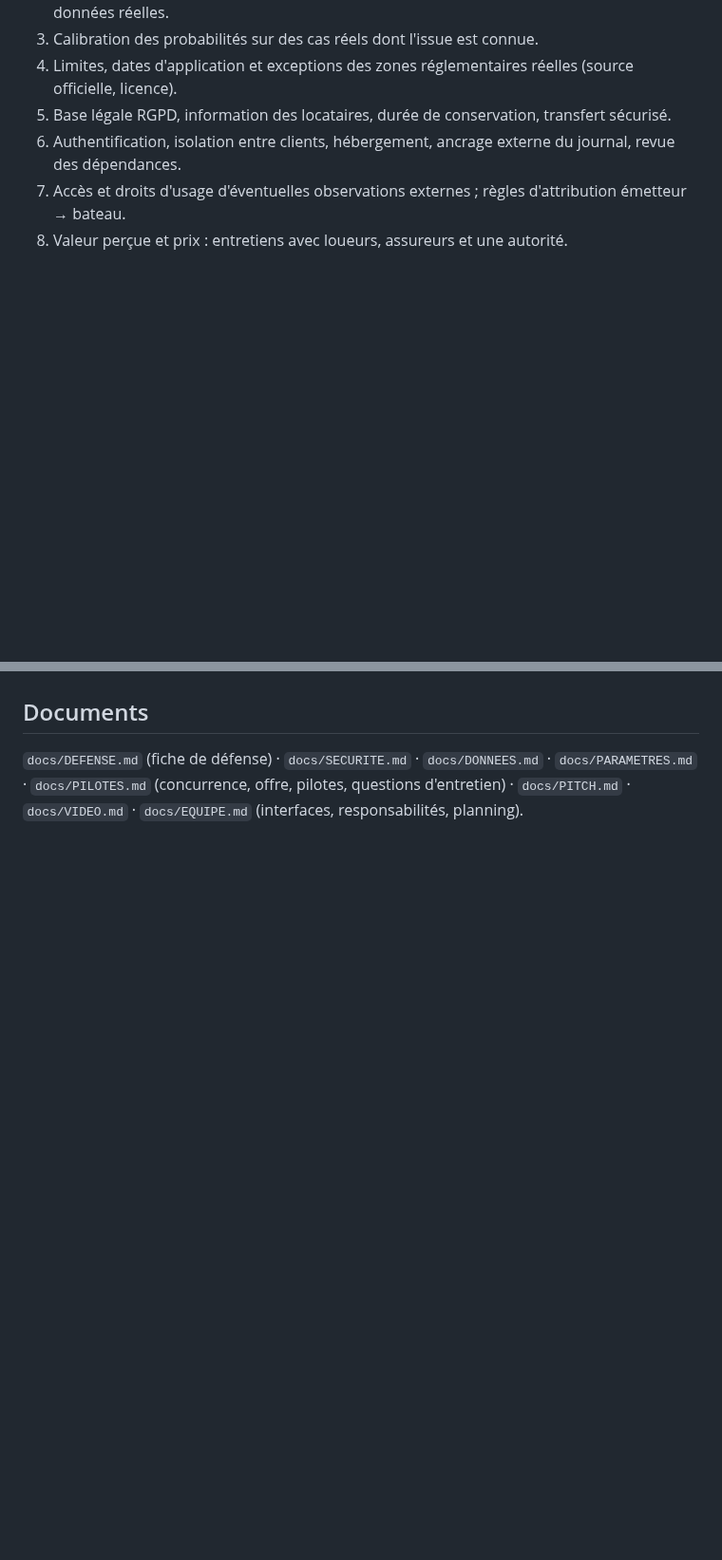
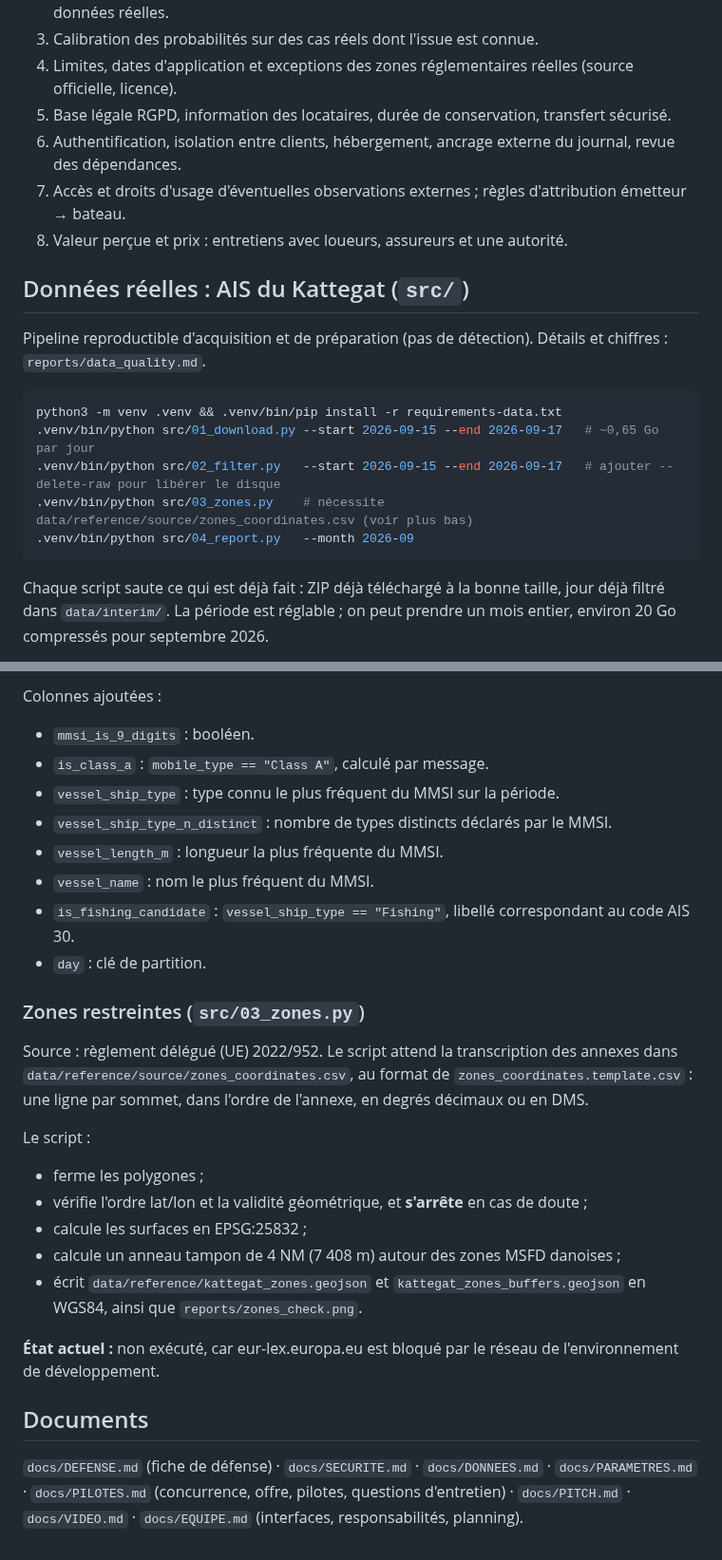
Before and after one commit to sam-prog007/SeaTrace, a Markdown page: README.md, 2 parts joined by grey strips. Shown at 95% size. Drawn GitHub-style; blank space fills up the shorter version.

````diff
--- a/README.md
+++ b/README.md
@@ -147,3 +147,17 @@ tronqué, paramètres hors bornes, trajets impossibles, hypothèses divergentes,
 7. Accès et droits d'usage d'éventuelles observations externes ; règles d'attribution émetteur → bateau.
 8. Valeur perçue et prix : entretiens avec loueurs, assureurs et une autorité.
 
+## Données réelles : AIS du Kattegat (`src/`)
+
+Pipeline reproductible d'acquisition et de préparation (pas de détection). Détails et chiffres : `reports/data_quality.md`.
+
+```bash
+python3 -m venv .venv && .venv/bin/pip install -r requirements-data.txt
+.venv/bin/python src/01_download.py --start 2026-09-15 --end 2026-09-17   # ~0,65 Go par jour
+.venv/bin/python src/02_filter.py   --start 2026-09-15 --end 2026-09-17   # ajouter --delete-raw pour libérer le disque
+.venv/bin/python src/03_zones.py    # nécessite data/reference/source/zones_coordinates.csv (voir plus bas)
+.venv/bin/python src/04_report.py   --month 2026-09
+```
+
+Chaque script saute ce qui est déjà fait : ZIP déjà téléchargé à la bonne taille, jour déjà filtré dans `data/interim/`. La période est réglable ; on peut prendre un mois entier, environ 20 Go compressés pour septembre 2026.
+
@@ -150,3 +196,26 @@ tronqué, paramètres hors bornes, trajets impossibles, hypothèses divergentes,
+Colonnes ajoutées :
+- `mmsi_is_9_digits` : booléen.
+- `is_class_a` : `mobile_type == "Class A"`, calculé par message.
+- `vessel_ship_type` : type connu le plus fréquent du MMSI sur la période.
+- `vessel_ship_type_n_distinct` : nombre de types distincts déclarés par le MMSI.
+- `vessel_length_m` : longueur la plus fréquente du MMSI.
+- `vessel_name` : nom le plus fréquent du MMSI.
+- `is_fishing_candidate` : `vessel_ship_type == "Fishing"`, libellé correspondant au code AIS 30.
+- `day` : clé de partition.
+
+### Zones restreintes (`src/03_zones.py`)
+
+Source : règlement délégué (UE) 2022/952. Le script attend la transcription des annexes dans `data/reference/source/zones_coordinates.csv`, au format de `zones_coordinates.template.csv` : une ligne par sommet, dans l'ordre de l'annexe, en degrés décimaux ou en DMS.
+
+Le script :
+- ferme les polygones ;
+- vérifie l'ordre lat/lon et la validité géométrique, et **s'arrête** en cas de doute ;
+- calcule les surfaces en EPSG:25832 ;
+- calcule un anneau tampon de 4 NM (7 408 m) autour des zones MSFD danoises ;
+- écrit `data/reference/kattegat_zones.geojson` et `kattegat_zones_buffers.geojson` en WGS84, ainsi que `reports/zones_check.png`.
+
+**État actuel :** non exécuté, car eur-lex.europa.eu est bloqué par le réseau de l'environnement de développement.
+
 ## Documents
 
 `docs/DEFENSE.md` (fiche de défense) · `docs/SECURITE.md` · `docs/DONNEES.md` · `docs/PARAMETRES.md` ·
````
Also changed, not shown: other parts of README.md (+32 -0 lines), reports/data_quality.md (added, +126 -0 lines), reports/coverage_map.png (added), 7 other files.
